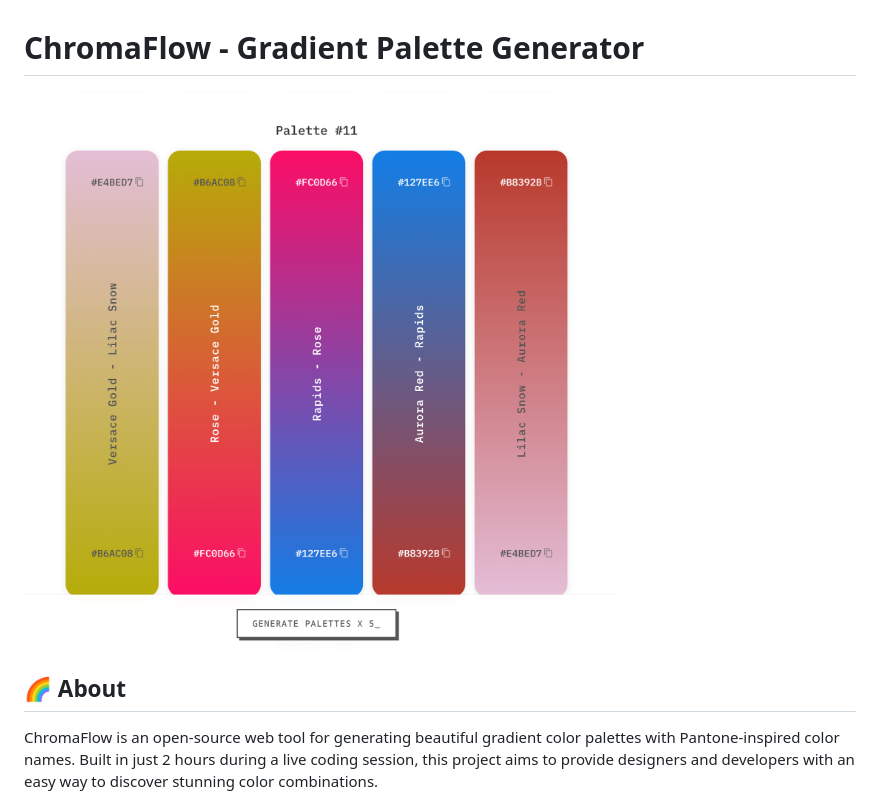
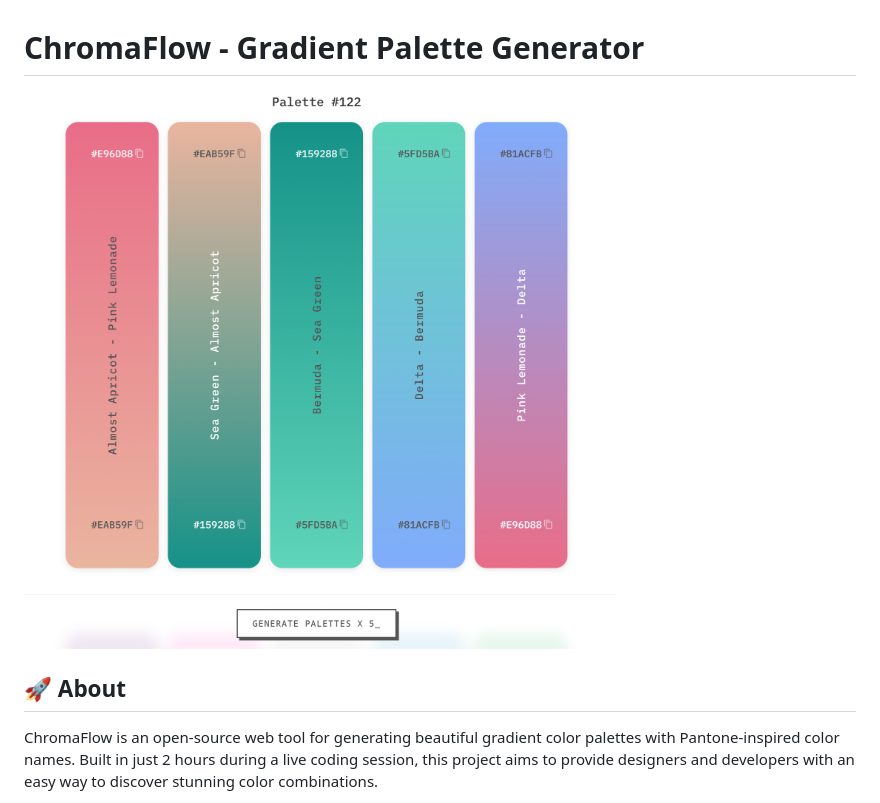
Before and after one commit to Lathanao/ChromaFlow, a Markdown page: README.md, the part around the change. GitHub-like rendering; pictures changed too: image.png.

Commit message:
Update all

```diff
--- a/README.md
+++ b/README.md
@@ -2,7 +2,7 @@
 
 ![ChromaFlow Demo](image.png)
 
-## 🌈 About
+## 🚀 About
 
 ChromaFlow is an open-source web tool for generating beautiful gradient color palettes with Pantone-inspired color names. Built in just 2 hours during a live coding session, this project aims to provide designers and developers with an easy way to discover stunning color combinations.
 
```
